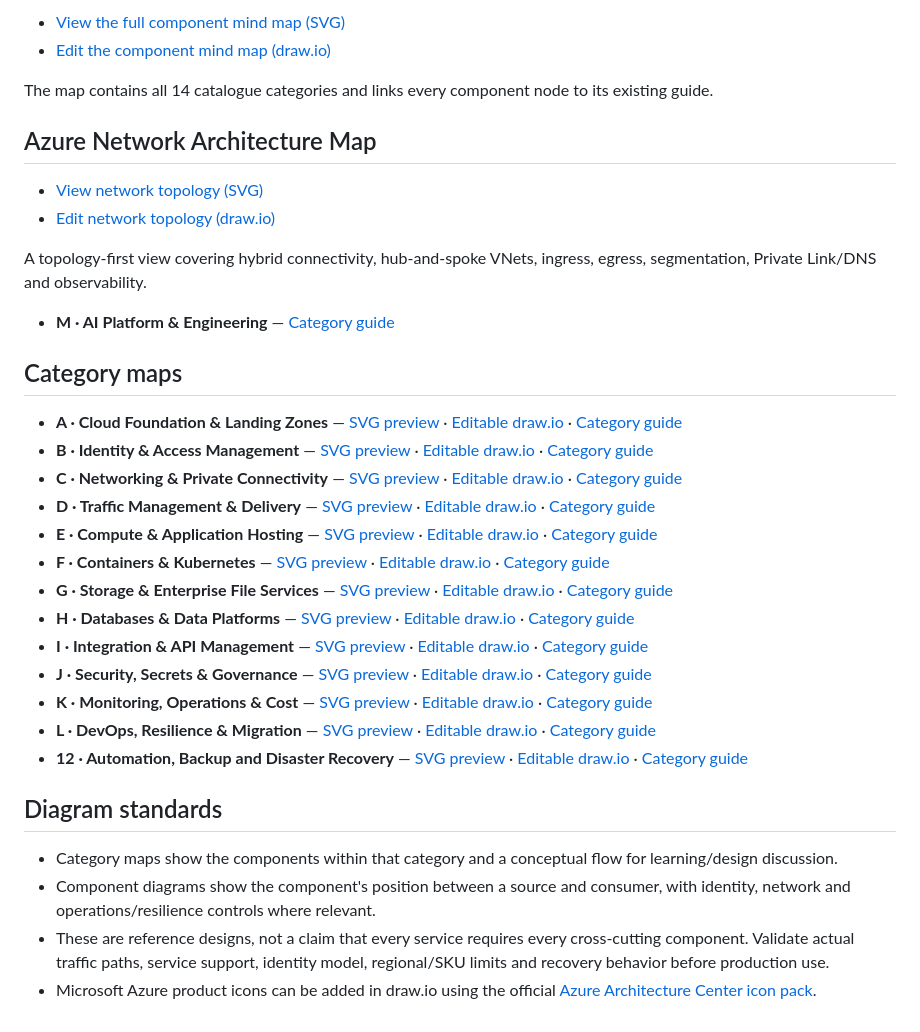
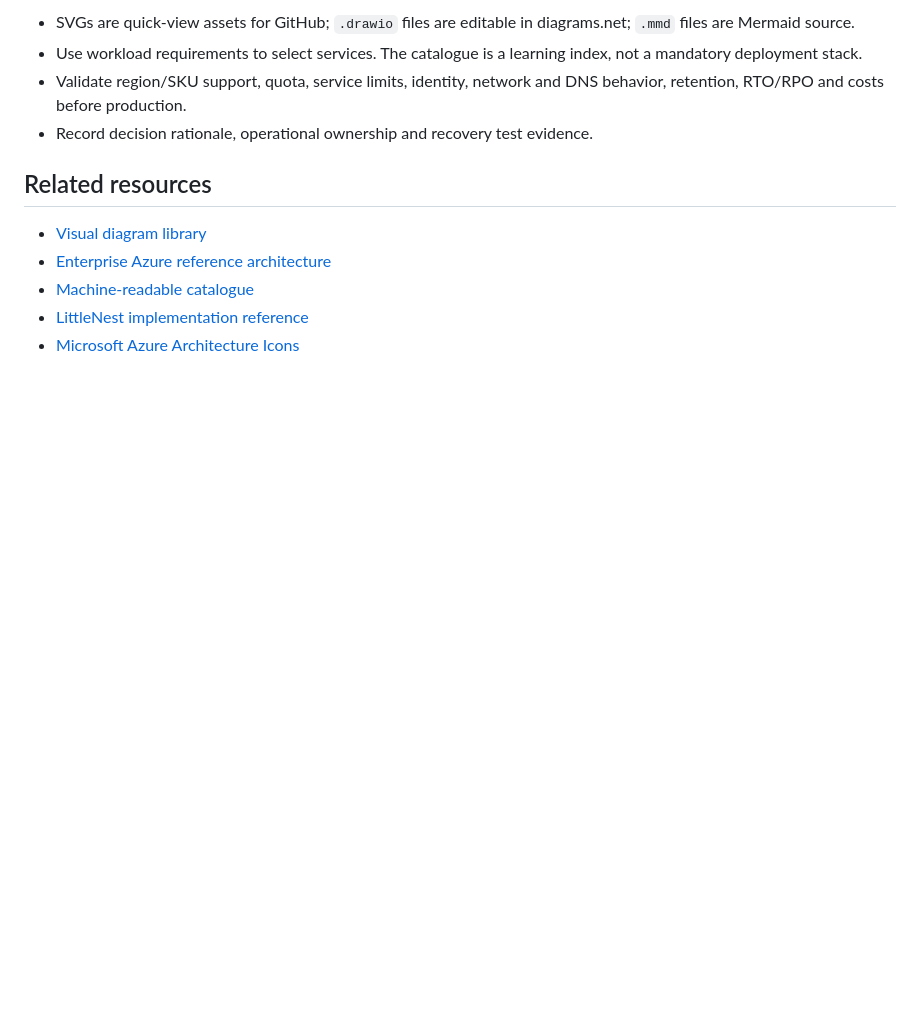
Before and after one commit to tripathies/azure-master-vault, a Markdown page: ARCHITECTURE-MAPS.md, the part around one of its changes. GitHub-like rendering; blank space fills up the shorter version.

Commit message:
Rebuild architecture index with distinct DevOps, AI and BCDR category ownership

```diff
--- a/ARCHITECTURE-MAPS.md
+++ b/ARCHITECTURE-MAPS.md
@@ -33,38 +61,13 @@ The architecture map groups the existing A–L catalogue into ten architecture l
 
-- [View the full component mind map (SVG)](AZURE-COMPONENT-MINDMAP.svg)
-- [Edit the component mind map (draw.io)](AZURE-COMPONENT-MINDMAP.drawio)
+- SVGs are quick-view assets for GitHub; `.drawio` files are editable in diagrams.net; `.mmd` files are Mermaid source.
+- Use workload requirements to select services. The catalogue is a learning index, not a mandatory deployment stack.
+- Validate region/SKU support, quota, service limits, identity, network and DNS behavior, retention, RTO/RPO and costs before production.
+- Record decision rationale, operational ownership and recovery test evidence.
 
-The map contains all 14 catalogue categories and links every component node to its existing guide.
+## Related resources
 
-
-## Azure Network Architecture Map
-
-- [View network topology (SVG)](AZURE-NETWORK-ARCHITECTURE-MAP.svg)
-- [Edit network topology (draw.io)](AZURE-NETWORK-ARCHITECTURE-MAP.drawio)
-
-A topology-first view covering hybrid connectivity, hub-and-spoke VNets, ingress, egress, segmentation, Private Link/DNS and observability.
-
-- **M · AI Platform & Engineering** — [Category guide](M-ai-platform-engineering/README.md)
-
-## Category maps
-
-- **A · Cloud Foundation & Landing Zones** — [SVG preview](A-cloud-foundation-landing-zones/architecture.svg) · [Editable draw.io](A-cloud-foundation-landing-zones/architecture.drawio) · [Category guide](A-cloud-foundation-landing-zones/README.md)
-- **B · Identity & Access Management** — [SVG preview](B-identity-access-management/architecture.svg) · [Editable draw.io](B-identity-access-management/architecture.drawio) · [Category guide](B-identity-access-management/README.md)
-- **C · Networking & Private Connectivity** — [SVG preview](C-networking-private-connectivity/architecture.svg) · [Editable draw.io](C-networking-private-connectivity/architecture.drawio) · [Category guide](C-networking-private-connectivity/README.md)
-- **D · Traffic Management & Delivery** — [SVG preview](D-traffic-management-delivery/architecture.svg) · [Editable draw.io](D-traffic-management-delivery/architecture.drawio) · [Category guide](D-traffic-management-delivery/README.md)
-- **E · Compute & Application Hosting** — [SVG preview](E-compute-application-hosting/architecture.svg) · [Editable draw.io](E-compute-application-hosting/architecture.drawio) · [Category guide](E-compute-application-hosting/README.md)
-- **F · Containers & Kubernetes** — [SVG preview](F-containers-kubernetes/architecture.svg) · [Editable draw.io](F-containers-kubernetes/architecture.drawio) · [Category guide](F-containers-kubernetes/README.md)
-- **G · Storage & Enterprise File Services** — [SVG preview](G-storage-enterprise-file-services/architecture.svg) · [Editable draw.io](G-storage-enterprise-file-services/architecture.drawio) · [Category guide](G-storage-enterprise-file-services/README.md)
-- **H · Databases & Data Platforms** — [SVG preview](H-databases-data-platforms/architecture.svg) · [Editable draw.io](H-databases-data-platforms/architecture.drawio) · [Category guide](H-databases-data-platforms/README.md)
-- **I · Integration & API Management** — [SVG preview](I-integration-api-management/architecture.svg) · [Editable draw.io](I-integration-api-management/architecture.drawio) · [Category guide](I-integration-api-management/README.md)
-- **J · Security, Secrets & Governance** — [SVG preview](J-security-secrets-governance/architecture.svg) · [Editable draw.io](J-security-secrets-governance/architecture.drawio) · [Category guide](J-security-secrets-governance/README.md)
-- **K · Monitoring, Operations & Cost** — [SVG preview](K-monitoring-operations-cost/architecture.svg) · [Editable draw.io](K-monitoring-operations-cost/architecture.drawio) · [Category guide](K-monitoring-operations-cost/README.md)
-- **L · DevOps, Resilience & Migration** — [SVG preview](L-devops-resilience-migration-ai/architecture.svg) · [Editable draw.io](L-devops-resilience-migration-ai/architecture.drawio) · [Category guide](L-devops-resilience-migration-ai/README.md)
-- **12 · Automation, Backup and Disaster Recovery** — [SVG preview](12-automation-backup-disaster-recovery/architecture.svg) · [Editable draw.io](12-automation-backup-disaster-recovery/architecture.drawio) · [Category guide](12-automation-backup-disaster-recovery/README.md)
-
-## Diagram standards
-
-- Category maps show the components within that category and a conceptual flow for learning/design discussion.
-- Component diagrams show the component's position between a source and consumer, with identity, network and operations/resilience controls where relevant.
-- These are reference designs, not a claim that every service requires every cross-cutting component. Validate actual traffic paths, service support, identity model, regional/SKU limits and recovery behavior before production use.
-- Microsoft Azure product icons can be added in draw.io using the official [Azure Architecture Center icon pack](https://learn.microsoft.com/en-us/azure/architecture/icons/).
+- [Visual diagram library](VISUAL-DIAGRAMS.md)
+- [Enterprise Azure reference architecture](AZURE-ENTERPRISE-REFERENCE-ARCHITECTURE.md)
+- [Machine-readable catalogue](catalog.json)
+- [LittleNest implementation reference](littlenest-azure-reference/README.md)
+- [Microsoft Azure Architecture Icons](https://learn.microsoft.com/en-us/azure/architecture/icons/)
```
Also changed, not shown: other parts of ARCHITECTURE-MAPS.md (+45 -17 lines).
